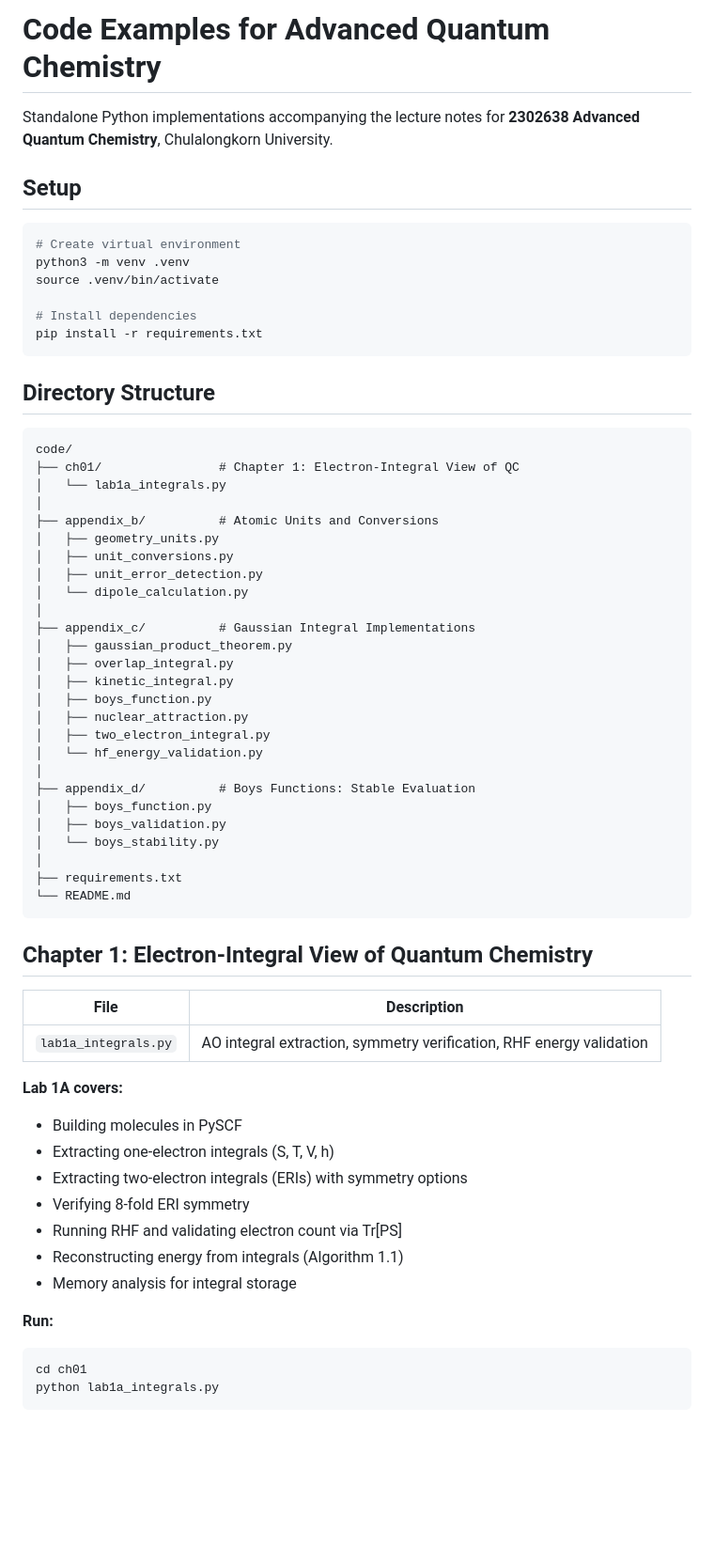
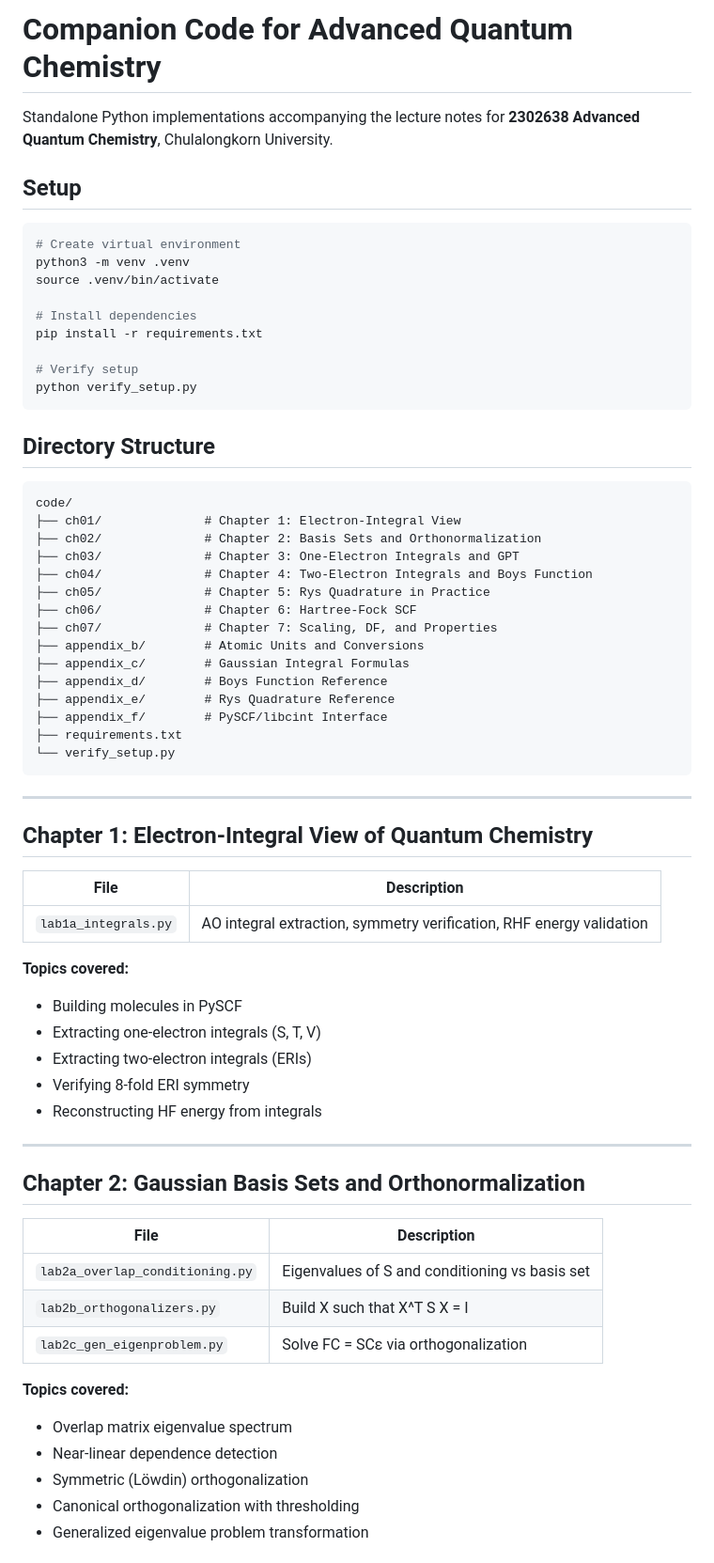
Before and after one commit to ExaPsi/AdvQuantumChem, a Markdown page: code/README.md, the part around one of its changes. Shown at 94% size. Drawn GitHub-style; blank space fills up the shorter version.

````diff
--- a/code/README.md
+++ b/code/README.md
@@ -1,4 +1,4 @@
-# Code Examples for Advanced Quantum Chemistry
+# Companion Code for Advanced Quantum Chemistry
 
 Standalone Python implementations accompanying the lecture notes for **2302638 Advanced Quantum Chemistry**, Chulalongkorn University.
 
@@ -11,38 +11,32 @@ source .venv/bin/activate
 
 # Install dependencies
 pip install -r requirements.txt
+
+# Verify setup
+python verify_setup.py
 ```
 
 ## Directory Structure
 
 ```
 code/
-├── ch01/                # Chapter 1: Electron-Integral View of QC
-│   └── lab1a_integrals.py
-│
-├── appendix_b/          # Atomic Units and Conversions
-│   ├── geometry_units.py
-│   ├── unit_conversions.py
-│   ├── unit_error_detection.py
-│   └── dipole_calculation.py
-│
-├── appendix_c/          # Gaussian Integral Implementations
-│   ├── gaussian_product_theorem.py
-│   ├── overlap_integral.py
-│   ├── kinetic_integral.py
-│   ├── boys_function.py
-│   ├── nuclear_attraction.py
-│   ├── two_electron_integral.py
-│   └── hf_energy_validation.py
-│
-├── appendix_d/          # Boys Functions: Stable Evaluation
-│   ├── boys_function.py
-│   ├── boys_validation.py
-│   └── boys_stability.py
-│
+├── ch01/              # Chapter 1: Electron-Integral View
+├── ch02/              # Chapter 2: Basis Sets and Orthonormalization
+├── ch03/              # Chapter 3: One-Electron Integrals and GPT
+├── ch04/              # Chapter 4: Two-Electron Integrals and Boys Function
+├── ch05/              # Chapter 5: Rys Quadrature in Practice
+├── ch06/              # Chapter 6: Hartree-Fock SCF
+├── ch07/              # Chapter 7: Scaling, DF, and Properties
+├── appendix_b/        # Atomic Units and Conversions
+├── appendix_c/        # Gaussian Integral Formulas
+├── appendix_d/        # Boys Function Reference
+├── appendix_e/        # Rys Quadrature Reference
+├── appendix_f/        # PySCF/libcint Interface
 ├── requirements.txt
-└── README.md
+└── verify_setup.py
 ```
+
+---
 
 ## Chapter 1: Electron-Integral View of Quantum Chemistry
 
@@ -50,17 +44,27 @@ code/
 |------|-------------|
 | `lab1a_integrals.py` | AO integral extraction, symmetry verification, RHF energy validation |
 
-**Lab 1A covers:**
+**Topics covered:**
 - Building molecules in PySCF
-- Extracting one-electron integrals (S, T, V, h)
-- Extracting two-electron integrals (ERIs) with symmetry options
+- Extracting one-electron integrals (S, T, V)
+- Extracting two-electron integrals (ERIs)
 - Verifying 8-fold ERI symmetry
-- Running RHF and validating electron count via Tr[PS]
-- Reconstructing energy from integrals (Algorithm 1.1)
-- Memory analysis for integral storage
+- Reconstructing HF energy from integrals
 
-**Run:**
-```bash
-cd ch01
-python lab1a_integrals.py
-```
+---
+
+## Chapter 2: Gaussian Basis Sets and Orthonormalization
+
+| File | Description |
+|------|-------------|
+| `lab2a_overlap_conditioning.py` | Eigenvalues of S and conditioning vs basis set |
+| `lab2b_orthogonalizers.py` | Build X such that X^T S X = I |
+| `lab2c_gen_eigenproblem.py` | Solve FC = SCε via orthogonalization |
+
+**Topics covered:**
+- Overlap matrix eigenvalue spectrum
+- Near-linear dependence detection
+- Symmetric (Löwdin) orthogonalization
+- Canonical orthogonalization with thresholding
+- Generalized eigenvalue problem transformation
+
````
Also changed, not shown: other parts of code/README.md (+159 -43 lines).
